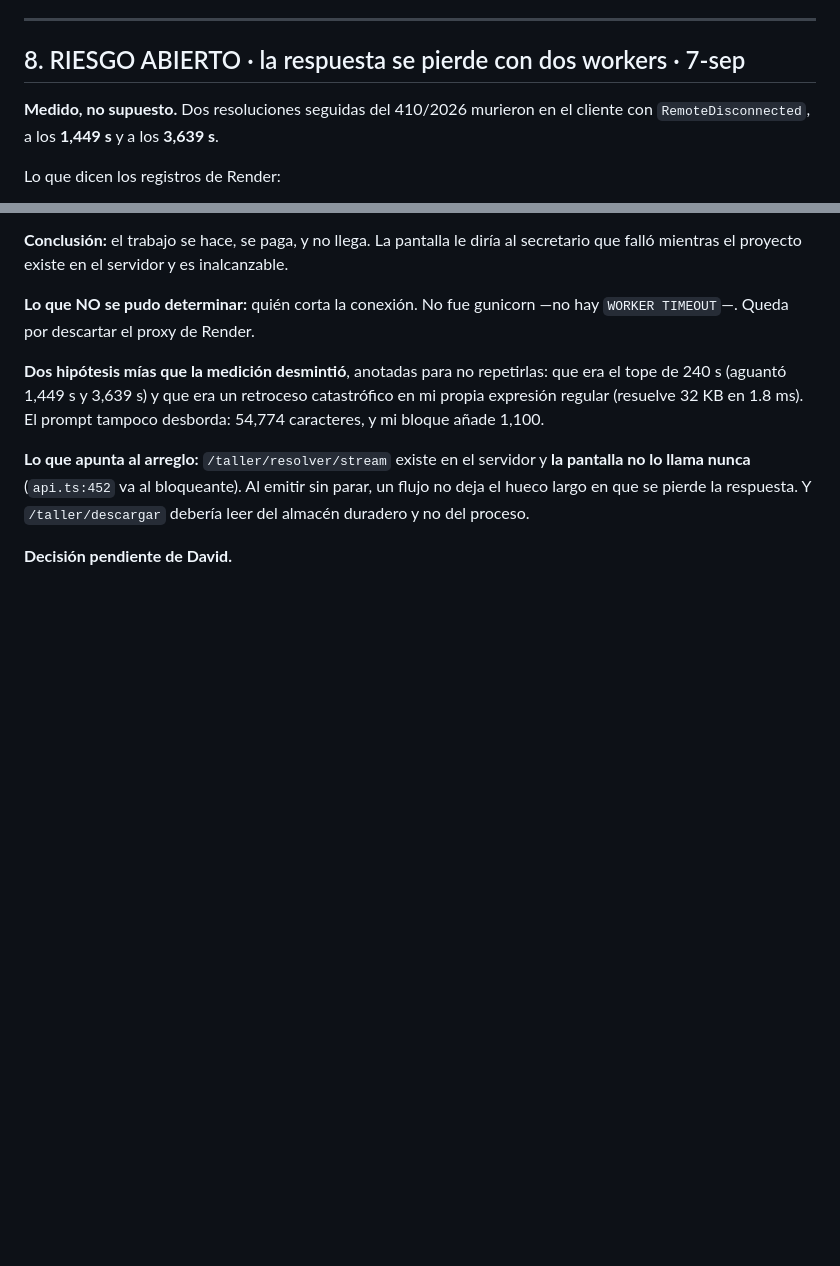
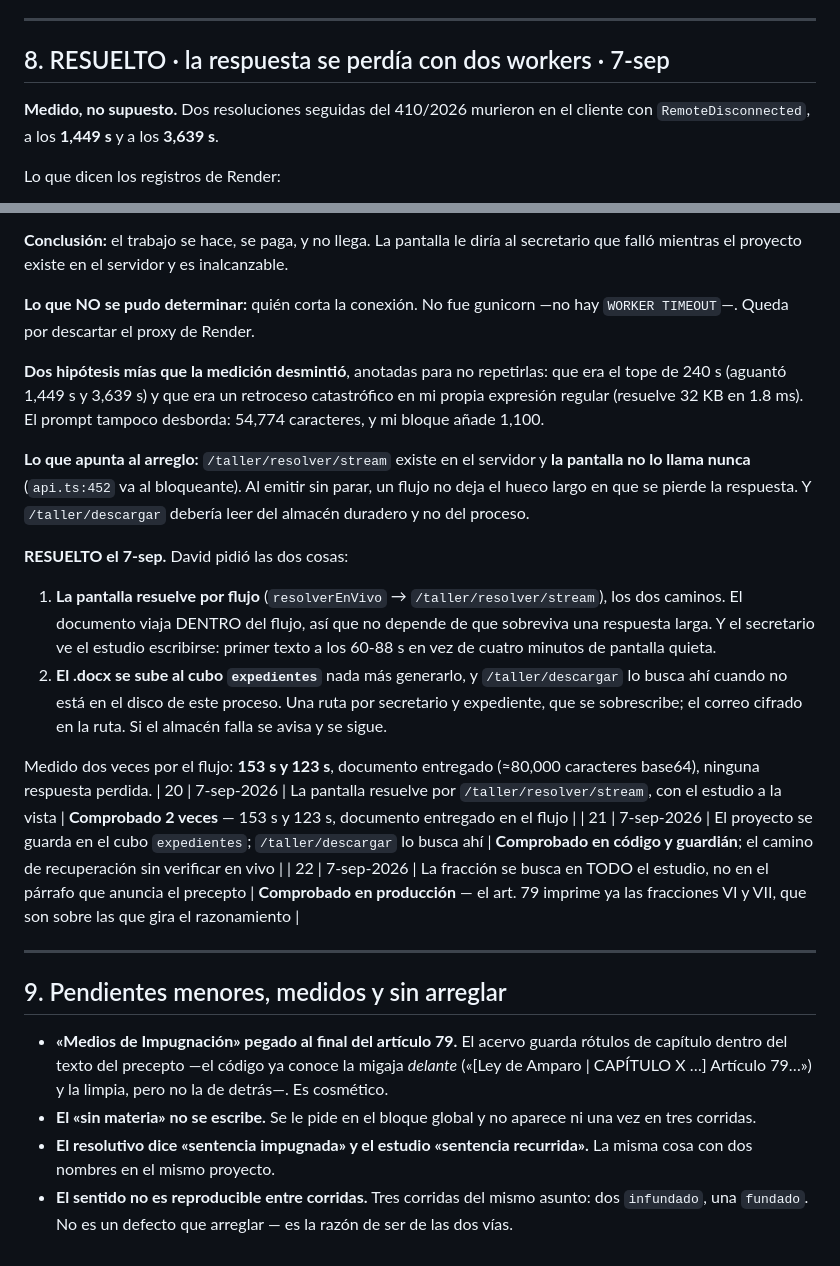
Before and after one commit to jurexia/Jurexia-api, a Markdown page: Evoluciontaller.md, 2 parts joined by grey strips. GitHub-like rendering; blank space fills up the shorter version.

Commit message:
Evoluciontaller: los dos arreglos verificados y los pendientes menores
Co-Authored-By: Claude Opus 5 <noreply@anthropic.com>

```diff
--- a/Evoluciontaller.md
+++ b/Evoluciontaller.md
@@ -246,7 +246,7 @@ accesorios, los apoyos comprobados contra el acervo—.
 
 ---
 
-## 8. RIESGO ABIERTO · la respuesta se pierde con dos workers · 7-sep
+## 8. RESUELTO · la respuesta se perdía con dos workers · 7-sep
 
 **Medido, no supuesto.** Dos resoluciones seguidas del 410/2026 murieron en el
 cliente con `RemoteDisconnected`, a los **1,449 s** y a los **3,639 s**.
@@ -278,4 +278,36 @@ prompt tampoco desborda: 54,774 caracteres, y mi bloque añade 1,100.
 parar, un flujo no deja el hueco largo en que se pierde la respuesta. Y
 `/taller/descargar` debería leer del almacén duradero y no del proceso.
 
-**Decisión pendiente de David.**
+**RESUELTO el 7-sep.** David pidió las dos cosas:
+
+1. **La pantalla resuelve por flujo** (`resolverEnVivo` → `/taller/resolver/stream`),
+   los dos caminos. El documento viaja DENTRO del flujo, así que no depende de
+   que sobreviva una respuesta larga. Y el secretario ve el estudio
+   escribirse: primer texto a los 60-88 s en vez de cuatro minutos de pantalla
+   quieta.
+2. **El .docx se sube al cubo `expedientes`** nada más generarlo, y
+   `/taller/descargar` lo busca ahí cuando no está en el disco de este proceso.
+   Una ruta por secretario y expediente, que se sobrescribe; el correo cifrado
+   en la ruta. Si el almacén falla se avisa y se sigue.
+
+Medido dos veces por el flujo: **153 s y 123 s**, documento entregado (≈80,000
+caracteres base64), ninguna respuesta perdida.
+| 20 | 7-sep-2026 | La pantalla resuelve por `/taller/resolver/stream`, con el estudio a la vista | **Comprobado 2 veces** — 153 s y 123 s, documento entregado en el flujo |
+| 21 | 7-sep-2026 | El proyecto se guarda en el cubo `expedientes`; `/taller/descargar` lo busca ahí | **Comprobado en código y guardián**; el camino de recuperación sin verificar en vivo |
+| 22 | 7-sep-2026 | La fracción se busca en TODO el estudio, no en el párrafo que anuncia el precepto | **Comprobado en producción** — el art. 79 imprime ya las fracciones VI y VII, que son sobre las que gira el razonamiento |
+
+---
+
+## 9. Pendientes menores, medidos y sin arreglar
+
+- **«Medios de Impugnación» pegado al final del artículo 79.** El acervo guarda
+  rótulos de capítulo dentro del texto del precepto —el código ya conoce la
+  migaja *delante* («[Ley de Amparo | CAPÍTULO X …] Artículo 79…») y la limpia,
+  pero no la de detrás—. Es cosmético.
+- **El «sin materia» no se escribe.** Se le pide en el bloque global y no
+  aparece ni una vez en tres corridas.
+- **El resolutivo dice «sentencia impugnada» y el estudio «sentencia
+  recurrida».** La misma cosa con dos nombres en el mismo proyecto.
+- **El sentido no es reproducible entre corridas.** Tres corridas del mismo
+  asunto: dos `infundado`, una `fundado`. No es un defecto que arreglar — es la
+  razón de ser de las dos vías.
```
